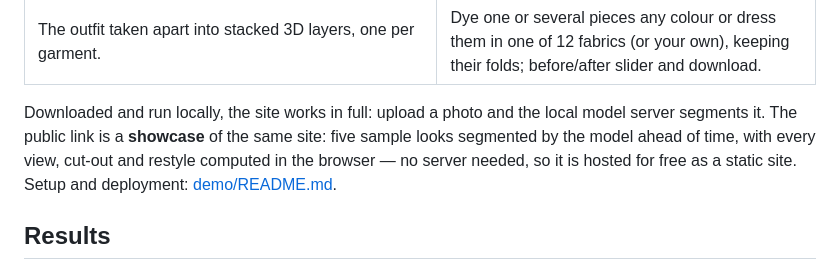
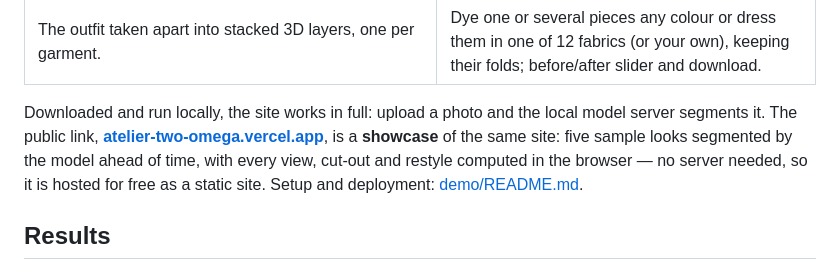
Before and after one commit to Eyad-Elnakib1/Atelier, a Markdown page: README.md, the part around one of its changes. Drawn GitHub-style.

Commit message:
README: link the live showcase (atelier-two-omega.vercel.app)
Co-Authored-By: Claude Opus 5.5 <noreply@anthropic.com>

```diff
--- a/README.md
+++ b/README.md
@@ -22,7 +24,7 @@ The reasoning behind every choice (dataset, model, loss, settings), with sources
 | ![Anatomy of an outfit: the garments as stacked layers](docs/images/layers.png) | ![Style studio: a jacket restyled in argyle with a before/after slider](docs/images/style-studio.png) |
 | The outfit taken apart into stacked 3D layers, one per garment. | Dye one or several pieces any colour or dress them in one of 12 fabrics (or your own), keeping their folds; before/after slider and download. |
 
-Downloaded and run locally, the site works in full: upload a photo and the local model server segments it. The public link is a **showcase** of the same site: five sample looks segmented by the model ahead of time, with every view, cut-out and restyle computed in the browser — no server needed, so it is hosted for free as a static site. Setup and deployment: [demo/README.md](demo/README.md).
+Downloaded and run locally, the site works in full: upload a photo and the local model server segments it. The public link, **[atelier-two-omega.vercel.app](https://atelier-two-omega.vercel.app)**, is a **showcase** of the same site: five sample looks segmented by the model ahead of time, with every view, cut-out and restyle computed in the browser — no server needed, so it is hosted for free as a static site. Setup and deployment: [demo/README.md](demo/README.md).
 
 ## Results
 
```
Also changed, not shown: other parts of README.md (+3 -1 lines), demo/README.md (+2 -0 lines).
